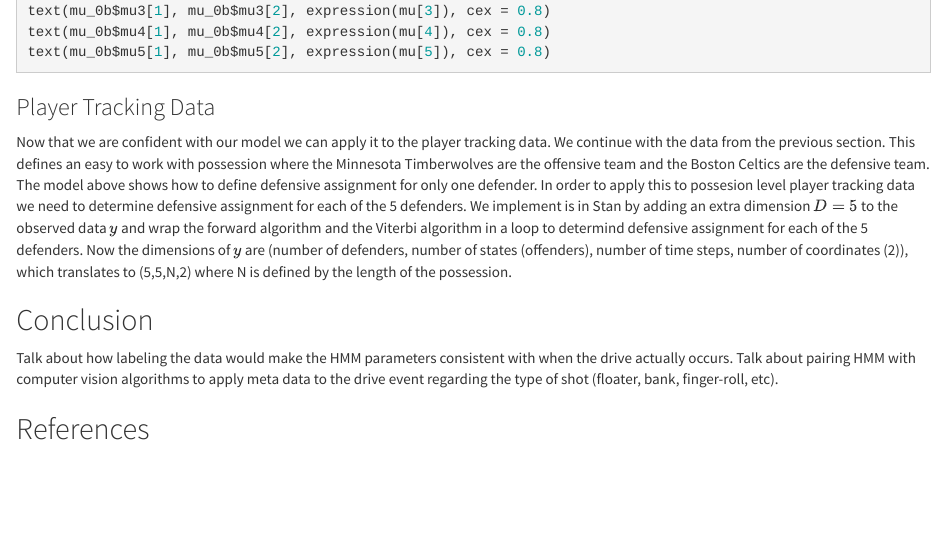
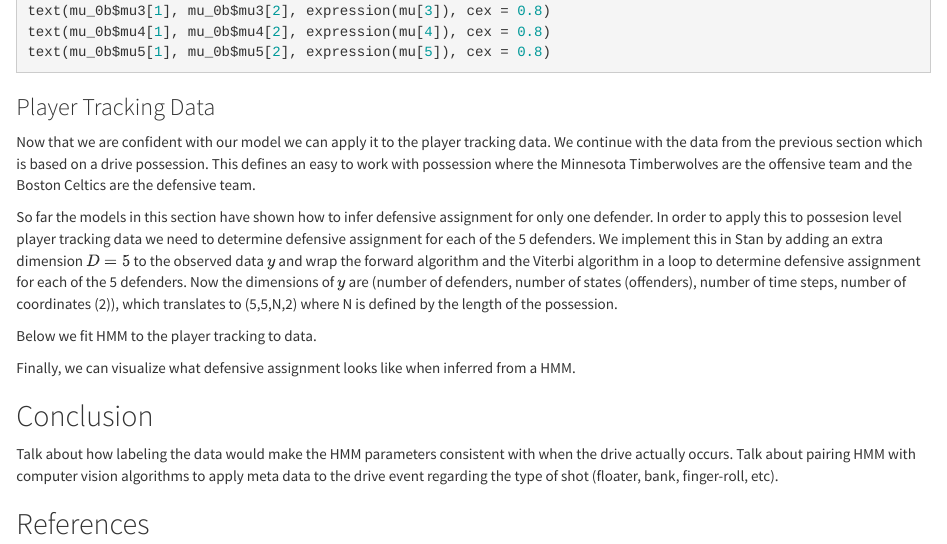
Before and after one commit to imadmali/bball-hmm, an R Markdown document (doc/hmm.Rmd): the page in a window 1100 px wide, from 8770 px down. Rendered offline with R 4.5, knitr and Pandoc, with nearby package versions; some code elsewhere in the file could not run offline.

```diff
--- a/doc/hmm.Rmd
+++ b/doc/hmm.Rmd
@@ -418,7 +418,13 @@
 
 ### Player Tracking Data
 
-Now that we are confident with our model we can apply it to the player tracking data. We continue with the data from the previous section. This defines an easy to work with possession where the Minnesota Timberwolves are the offensive team and the Boston Celtics are the defensive team. The model above shows how to define defensive assignment for only one defender. In order to apply this to possesion level player tracking data we need to determine defensive assignment for each of the 5 defenders. We implement is in Stan by adding an extra dimension $D=5$ to the observed data $y$ and wrap the forward algorithm and the Viterbi algorithm in a loop to determind defensive assignment for each of the 5 defenders. Now the dimensions of $y$ are (number of defenders, number of states (offenders), number of time steps, number of coordinates (2)), which translates to (5,5,N,2) where N is defined by the length of the possession.
+Now that we are confident with our model we can apply it to the player tracking data. We continue with the data from the previous section which is based on a drive possession. This defines an easy to work with possession where the Minnesota Timberwolves are the offensive team and the Boston Celtics are the defensive team.
+
+So far the models in this section have shown how to infer defensive assignment for only one defender. In order to apply this to possesion level player tracking data we need to determine defensive assignment for each of the 5 defenders. We implement this in Stan by adding an extra dimension $D=5$ to the observed data $y$ and wrap the forward algorithm and the Viterbi algorithm in a loop to determine defensive assignment for each of the 5 defenders. Now the dimensions of $y$ are (number of defenders, number of states (offenders), number of time steps, number of coordinates (2)), which translates to (5,5,N,2) where N is defined by the length of the possession.
+
+Below we fit HMM to the player tracking to data.
+
+Finally, we can visualize what defensive assignment looks like when inferred from a HMM.
 
 ## Conclusion
 
```
Also changed, not shown: 2 other files.
